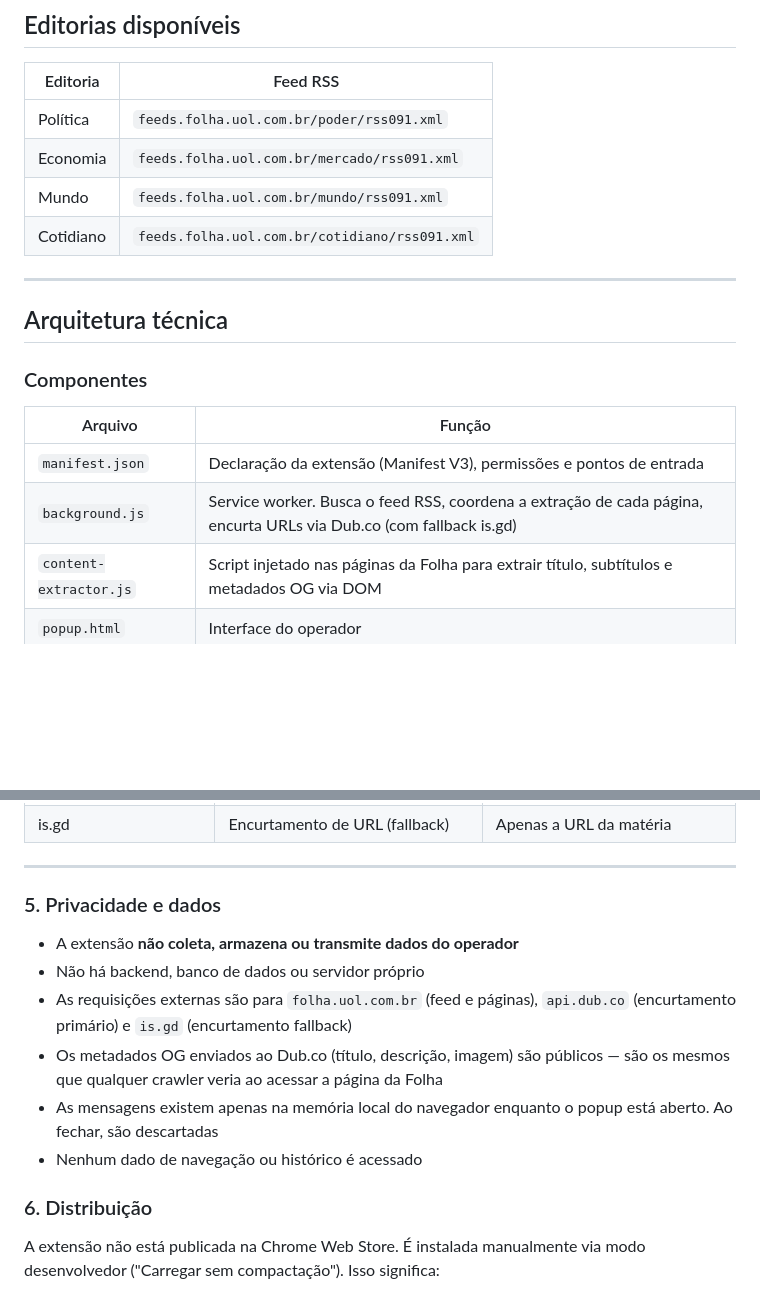
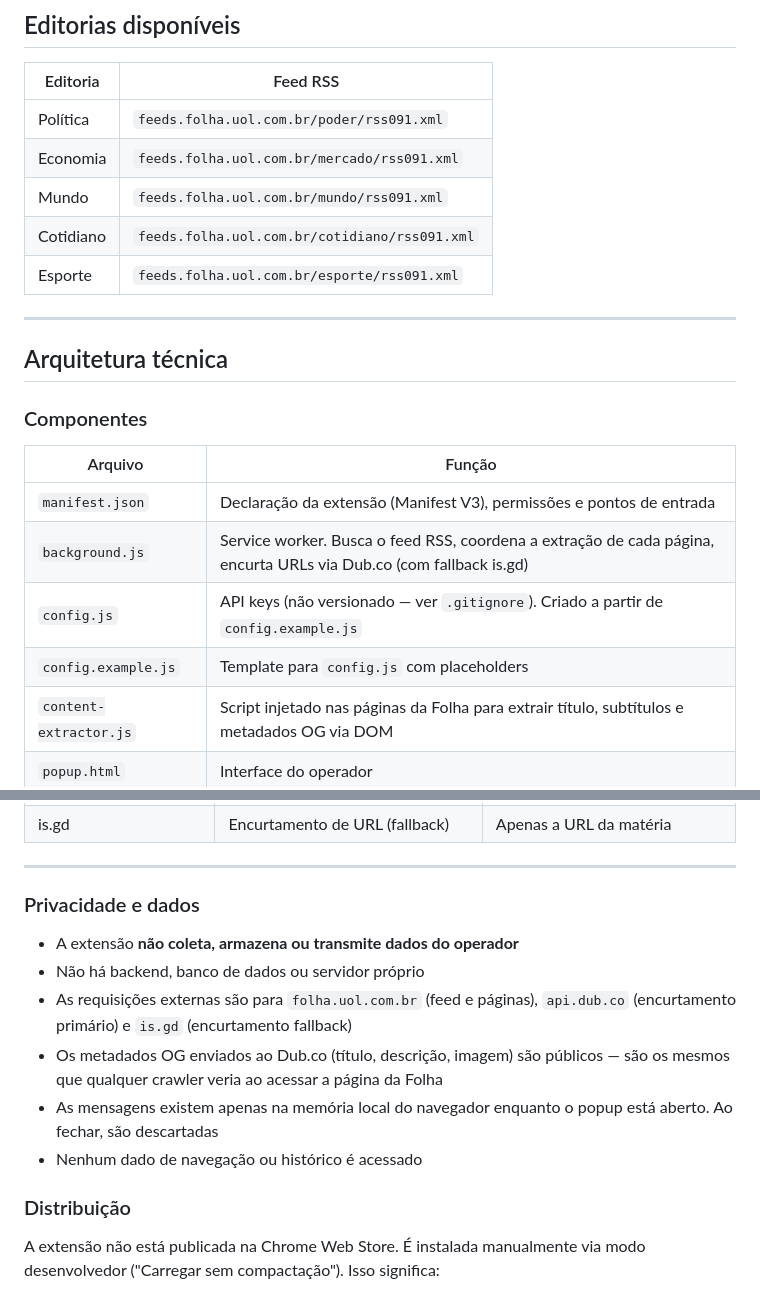
Before and after one commit to labintrieri/disparos, a Markdown page: README.md, 2 parts joined by grey strips. Drawn GitHub-style; blank space fills up the shorter version.

```diff
--- a/README.md
+++ b/README.md
@@ -69,6 +69,7 @@ A extensão avança automaticamente para a próxima matéria após a cópia.
 | Economia | `feeds.folha.uol.com.br/mercado/rss091.xml` |
 | Mundo | `feeds.folha.uol.com.br/mundo/rss091.xml` |
 | Cotidiano | `feeds.folha.uol.com.br/cotidiano/rss091.xml` |
+| Esporte | `feeds.folha.uol.com.br/esporte/rss091.xml` |
 
 ---
 
@@ -80,6 +81,8 @@ A extensão avança automaticamente para a próxima matéria após a cópia.
 |---|---|
 | `manifest.json` | Declaração da extensão (Manifest V3), permissões e pontos de entrada |
 | `background.js` | Service worker. Busca o feed RSS, coordena a extração de cada página, encurta URLs via Dub.co (com fallback is.gd) |
+| `config.js` | API keys (não versionado — ver `.gitignore`). Criado a partir de `config.example.js` |
+| `config.example.js` | Template para `config.js` com placeholders |
 | `content-extractor.js` | Script injetado nas páginas da Folha para extrair título, subtítulos e metadados OG via DOM |
 | `popup.html` | Interface do operador |
 | `popup.js` | Lógica da interface: listagem, seleção, prévia e cópia |
@@ -174,7 +177,7 @@ Isso permite rastrear no analytics da Folha o tráfego originado por esses dispa
 
 ---
 
-### 5. Privacidade e dados
+### Privacidade e dados
 
 - A extensão **não coleta, armazena ou transmite dados do operador**
 - Não há backend, banco de dados ou servidor próprio
@@ -183,7 +186,7 @@ Isso permite rastrear no analytics da Folha o tráfego originado por esses dispa
 - As mensagens existem apenas na memória local do navegador enquanto o popup está aberto. Ao fechar, são descartadas
 - Nenhum dado de navegação ou histórico é acessado
 
-### 6. Distribuição
+### Distribuição
 A extensão não está publicada na Chrome Web Store. É instalada manualmente via modo desenvolvedor ("Carregar sem compactação"). Isso significa:
 
 - **Não passa por revisão automatizada do Google.** O código-fonte, no entanto, é aberto e auditável neste repositório.
```
Also changed, not shown: extension/INSTALACAO.md (+31 -8 lines).
